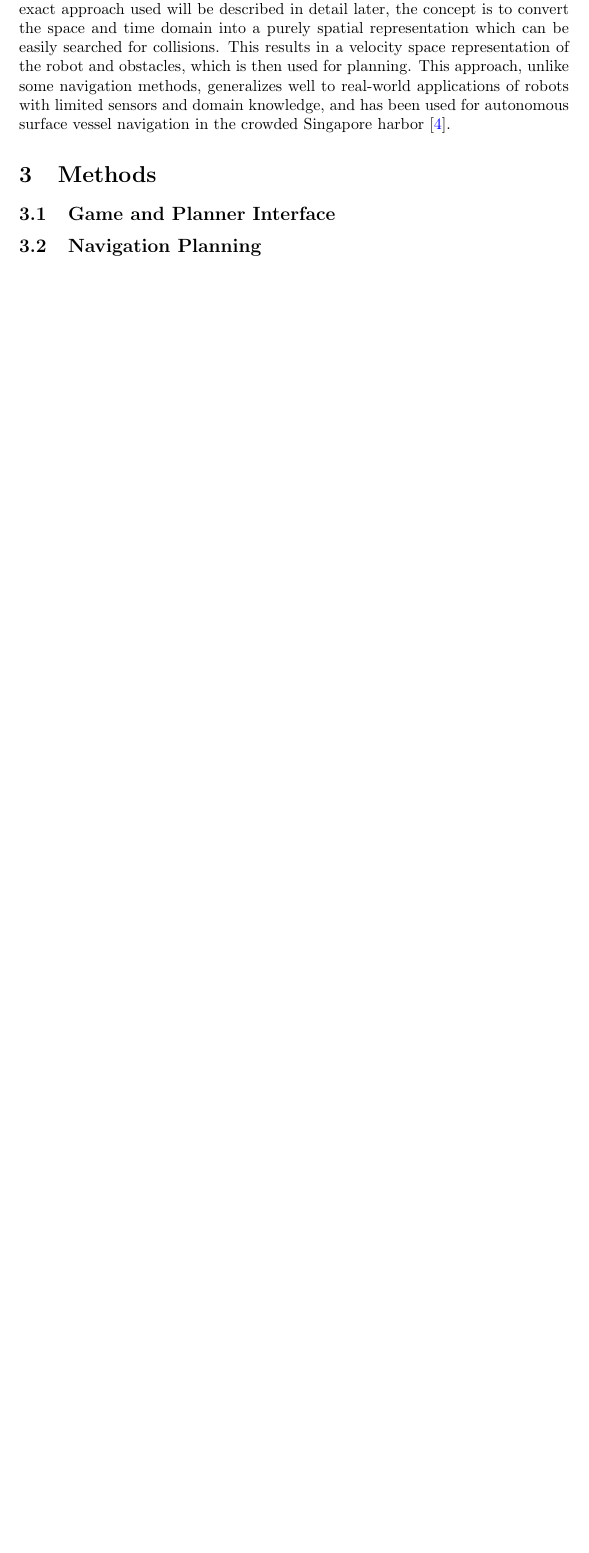
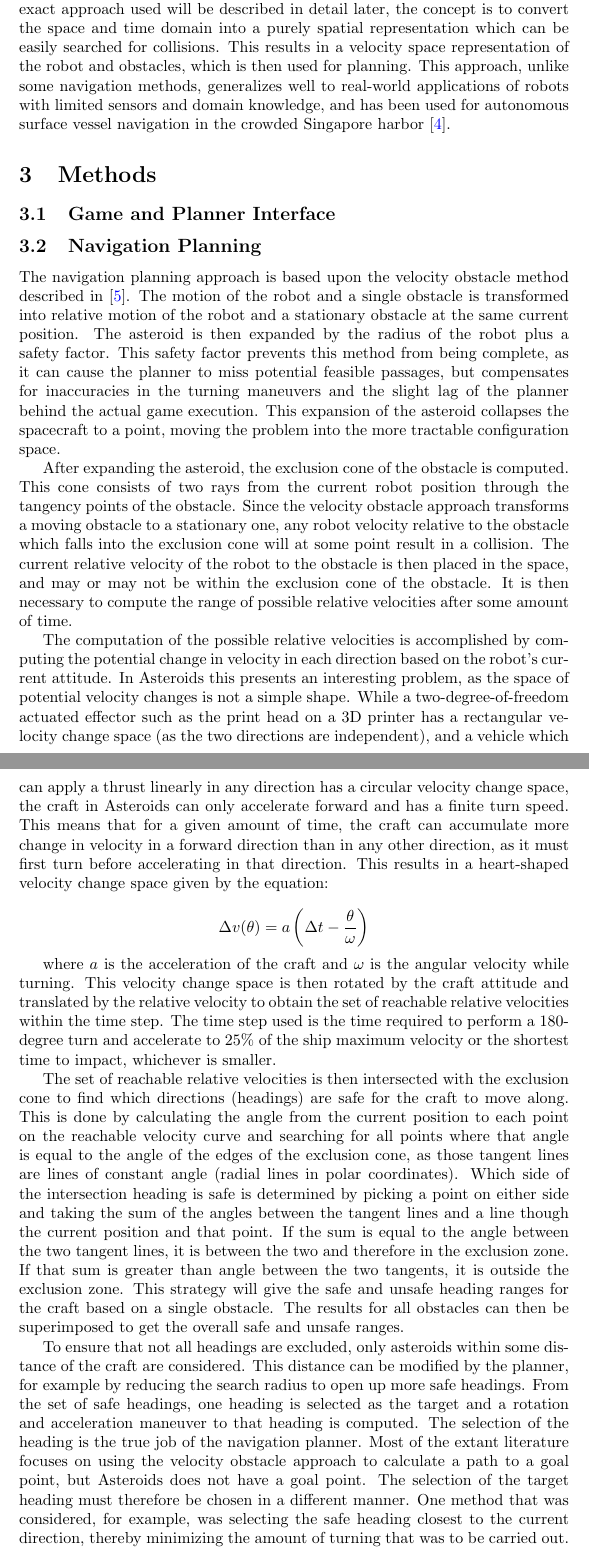
Before and after one commit to TheSentinel454/rip_2013, a LaTeX paper (Final Project/Report/RIP-FinalProject.tex): part of page 3 of 4 before the commit and two parts of pages 3 and 4 of 5 after it, the two joined at a grey line, cut so that both start at the same text, the shorter picture padded with empty space. Compiled offline with pdfLaTeX.

Commit message:
Navigation Planning section

```diff
--- a/Final Project/Report/RIP-FinalProject.tex
+++ b/Final Project/Report/RIP-FinalProject.tex
@@ -49,6 +49,22 @@ The selected approach for navigation planning is based on the concept of velocit
 
 \subsection{Navigation Planning}
 
+The navigation planning approach is based upon the velocity obstacle method described in \cite{fiorini1998motion}. The motion of the robot and a single obstacle is transformed into relative motion of the robot and a stationary obstacle at the same current position. The asteroid is then expanded by the radius of the robot plus a safety factor. This safety factor prevents this method from being complete, as it can cause the planner to miss potential feasible passages, but compensates for inaccuracies in the turning maneuvers and the slight lag of the planner behind the actual game execution. This expansion of the asteroid collapses the spacecraft to a point, moving the problem into the more tractable configuration space.
+
+After expanding the asteroid, the exclusion cone of the obstacle is computed. This cone consists of two rays from the current robot position through the tangency points of the obstacle. Since the velocity obstacle approach transforms a moving obstacle to a stationary one, any robot velocity relative to the obstacle which falls into the exclusion cone will at some point result in a collision. The current relative velocity of the robot to the obstacle is then placed in the space, and may or may not be within the exclusion cone of the obstacle. It is then necessary to compute the range of possible relative velocities after some amount of time.
+
+The computation of the possible relative velocities is accomplished by computing the potential change in velocity in each direction based on the robot's current attitude. In Asteroids this presents an interesting problem, as the space of potential velocity changes is not a simple shape. While a two-degree-of-freedom actuated effector such as the print head on a 3D printer has a rectangular velocity change space (as the two directions are independent), and a vehicle which can apply a thrust linearly in any direction has a circular velocity change space, the craft in Asteroids can only accelerate forward and has a finite turn speed. This means that for a given amount of time, the craft can accumulate more change in velocity in a forward direction than in any other direction, as it must first turn before accelerating in that direction. This results in a heart-shaped velocity change space given by the equation:
+
+\begin{equation*}
+\Delta v(\theta) = a \left( \Delta t - \frac{\theta}{\omega} \right)
+\end{equation*}
+
+where $a$ is the acceleration of the craft and $\omega$ is the angular velocity while turning. This velocity change space is then rotated by the craft attitude and translated by the relative velocity to obtain the set of reachable relative velocities within the time step. The time step used is the time required to perform a 180-degree turn and accelerate to 25\% of the ship maximum velocity or the shortest time to impact, whichever is smaller.
+
+The set of reachable relative velocities is then intersected with the exclusion cone to find which directions (headings) are safe for the craft to move along. This is done by calculating the angle from the current position to each point on the reachable velocity curve and searching for all points where that angle is equal to the angle of the edges of the exclusion cone, as those tangent lines are lines of constant angle (radial lines in polar coordinates). Which side of the intersection heading is safe is determined by picking a point on either side and taking the sum of the angles between the tangent lines and a line though the current position and that point. If the sum is equal to the angle between the two tangent lines, it is between the two and therefore in the exclusion zone. If that sum is greater than angle between the two tangents, it is outside the exclusion zone. This strategy will give the safe and unsafe heading ranges for the craft based on a single obstacle. The results for all obstacles can then be superimposed to get the overall safe and unsafe ranges.
+
+To ensure that not all headings are excluded, only asteroids within some distance of the craft are considered. This distance can be modified by the planner, for example by reducing the search radius to open up more safe headings. From the set of safe headings, one heading is selected as the target and a rotation and acceleration maneuver to that heading is computed. The selection of the heading is the true job of the navigation planner. Most of the extant literature focuses on using the velocity obstacle approach to calculate a path to a goal point, but Asteroids does not have a goal point. The selection of the target heading must therefore be chosen in a different manner. One method that was considered, for example, was selecting the safe heading closest to the current direction, thereby minimizing the amount of turning that was to be carried out.
+
 \subsection{Machine Learning}
 
 
```
Also changed, not shown: Final Project/Report/RIP-FinalProject.pdf.
